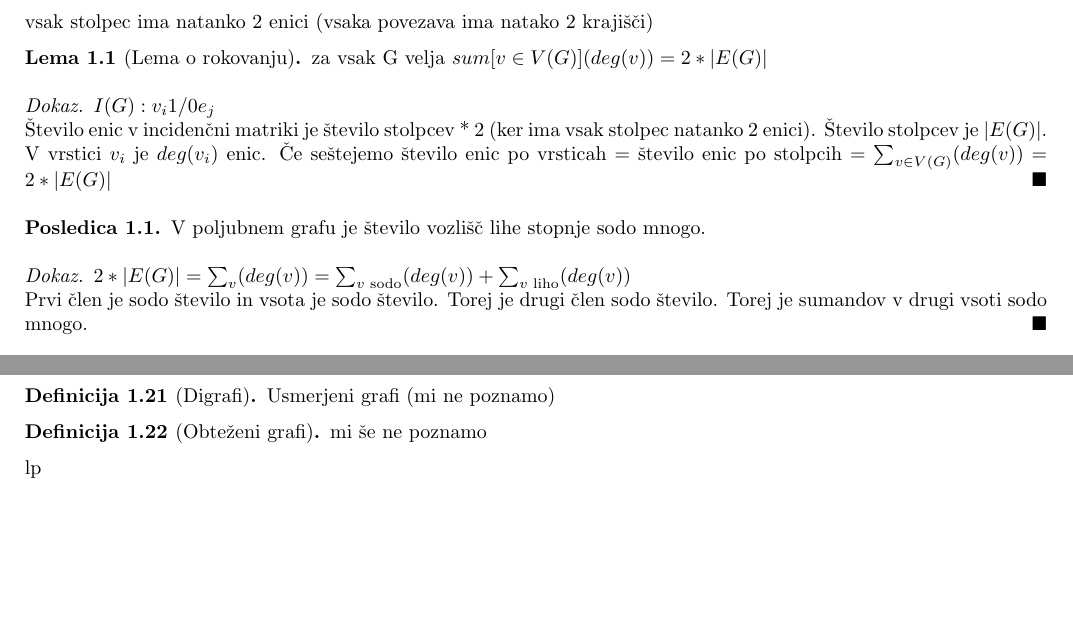
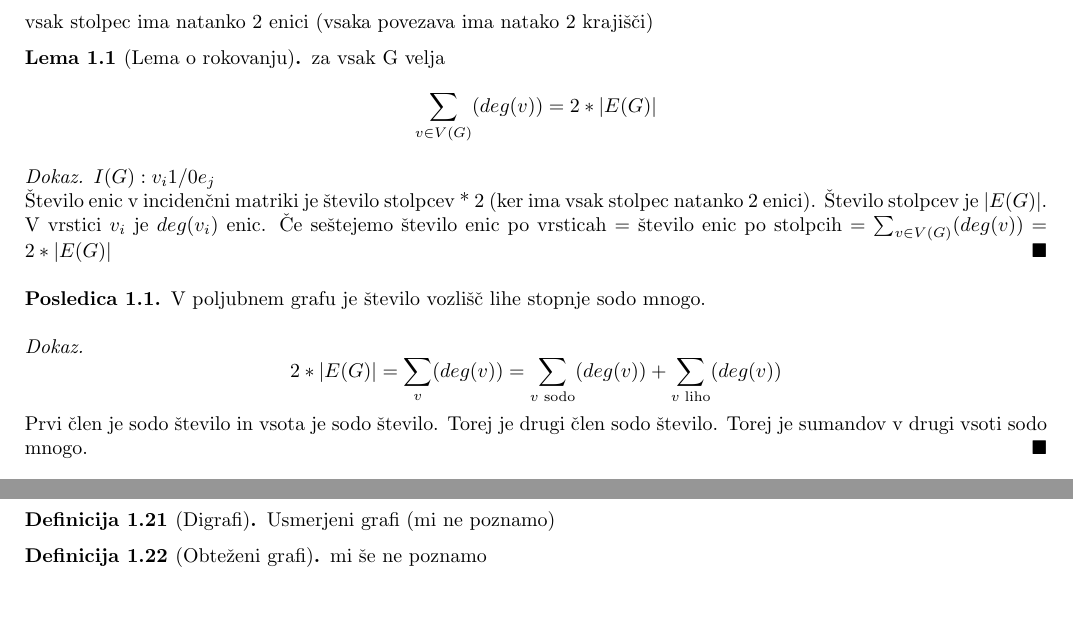
Before and after one commit to plojyon/teorija-grafov, a LaTeX document (teorija-grafov.tex): two parts of pages 2 and 3 of 15, joined at a grey line, cut so that both start at the same text, the shorter picture padded with empty space. Compiled offline with pdfLaTeX.

Commit message:
fixed sigma notation

```diff
--- a/teorija-grafov.tex
+++ b/teorija-grafov.tex
@@ -112,7 +112,8 @@
 	\end{definition}
 
 	\begin{lemma}[Lema o rokovanju]
-		za vsak G velja $sum[v \in V(G)] (deg(v)) = 2*|E(G)|$
+		za vsak G velja
+		\[ \sum_{v \in V(G)} (deg(v)) = 2*|E(G)| \]
 		\begin{proof}
 			$I(G): v_i 1/0 e_j$ \\
 			"Stevilo enic v inciden"cni matriki je "stevilo stolpcev * 2 (ker ima vsak stolpec natanko 2 enici). "Stevilo stolpcev je $|E(G)|$.
@@ -123,7 +124,7 @@
 	\begin{conseq}
 		V poljubnem grafu je "stevilo vozli"s"c lihe stopnje sodo mnogo.
 		\begin{proof}
-			$ 2*|E(G)| = \sum_{v}(deg(v)) = \sum_{v \text{ sodo}}(deg(v)) + \sum_{v \text{ liho}}(deg(v))$ \\
+			\[ 2*|E(G)| = \sum_{v}(deg(v)) = \sum_{v \text{ sodo}}(deg(v)) + \sum_{v \text{ liho}}(deg(v)) \]
 			Prvi "clen je sodo "stevilo in vsota je sodo "stevilo. Torej je drugi "clen sodo "stevilo. Torej je sumandov v drugi vsoti sodo mnogo.
 		\end{proof}
 	\end{conseq}
@@ -242,8 +243,6 @@
 	\begin{definition}[Obte"zeni grafi]
 		mi "se ne poznamo
 	\end{definition}
-	lp
-
 
 \section{Poti, cikli in dvodelnost}
 	% 23. 02. 2021
```
